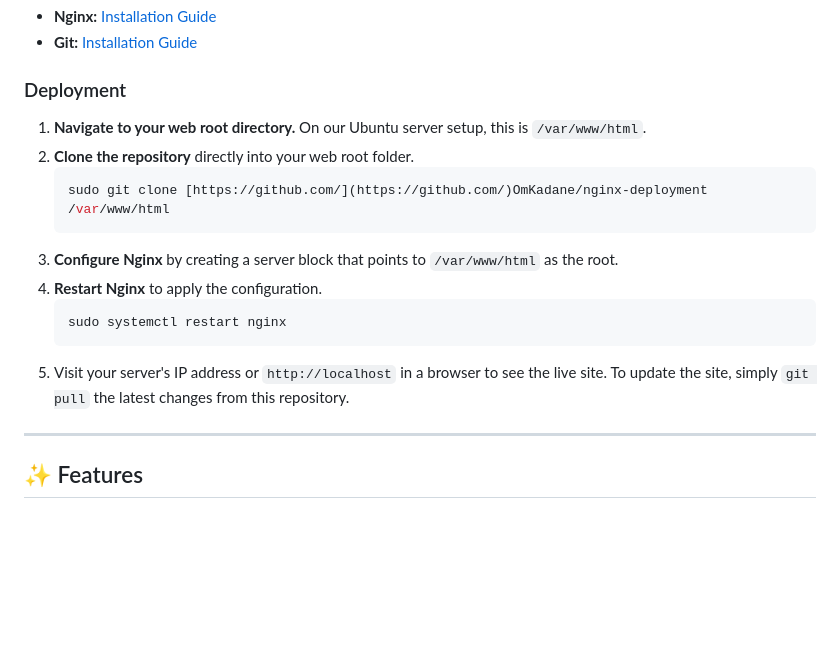
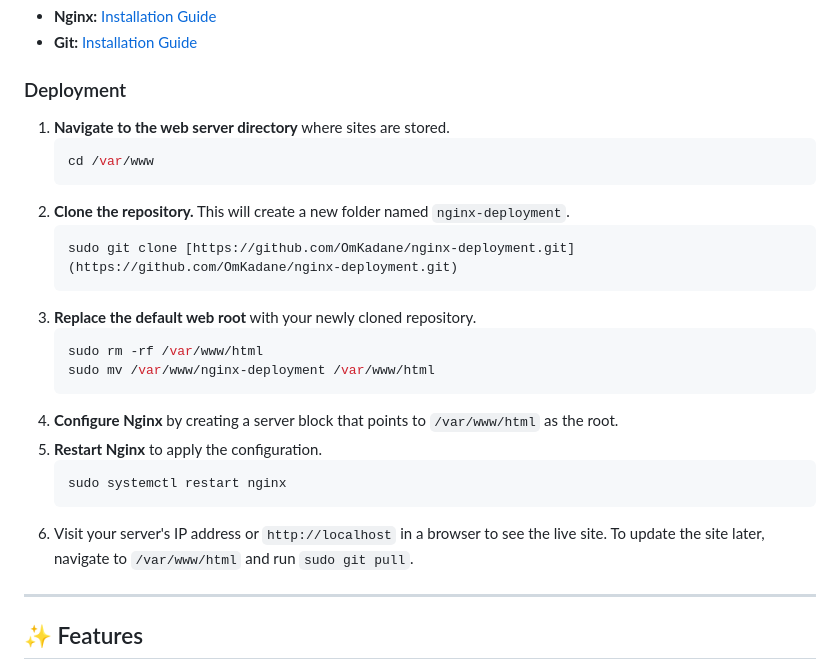
Before and after one commit to OmKadane/nginx-deployment, a Markdown page: README.md, the part around the change. Rendered like a GitHub page; blank space fills up the shorter version.

Commit message:
feat: Update README.md

````diff
--- a/README.md
+++ b/README.md
@@ -68,17 +68,25 @@ Make sure you have the following software installed on your server (or WSL envir
 
 ### Deployment
 
-1.  **Navigate to your web root directory.** On our Ubuntu server setup, this is `/var/www/html`.
-2.  **Clone the repository** directly into your web root folder.
+1.  **Navigate to the web server directory** where sites are stored.
     ```sh
-    sudo git clone [https://github.com/](https://github.com/)OmKadane/nginx-deployment /var/www/html
+    cd /var/www
     ```
-3.  **Configure Nginx** by creating a server block that points to `/var/www/html` as the root.
-4.  **Restart Nginx** to apply the configuration.
+2.  **Clone the repository.** This will create a new folder named `nginx-deployment`.
+    ```sh
+    sudo git clone [https://github.com/OmKadane/nginx-deployment.git](https://github.com/OmKadane/nginx-deployment.git)
+    ```
+3.  **Replace the default web root** with your newly cloned repository.
+    ```sh
+    sudo rm -rf /var/www/html
+    sudo mv /var/www/nginx-deployment /var/www/html
+    ```
+4.  **Configure Nginx** by creating a server block that points to `/var/www/html` as the root.
+5.  **Restart Nginx** to apply the configuration.
     ```sh
     sudo systemctl restart nginx
     ```
-5.  Visit your server's IP address or `http://localhost` in a browser to see the live site. To update the site, simply `git pull` the latest changes from this repository.
+6.  Visit your server's IP address or `http://localhost` in a browser to see the live site. To update the site later, navigate to `/var/www/html` and run `sudo git pull`.
 
 ---
 
````
